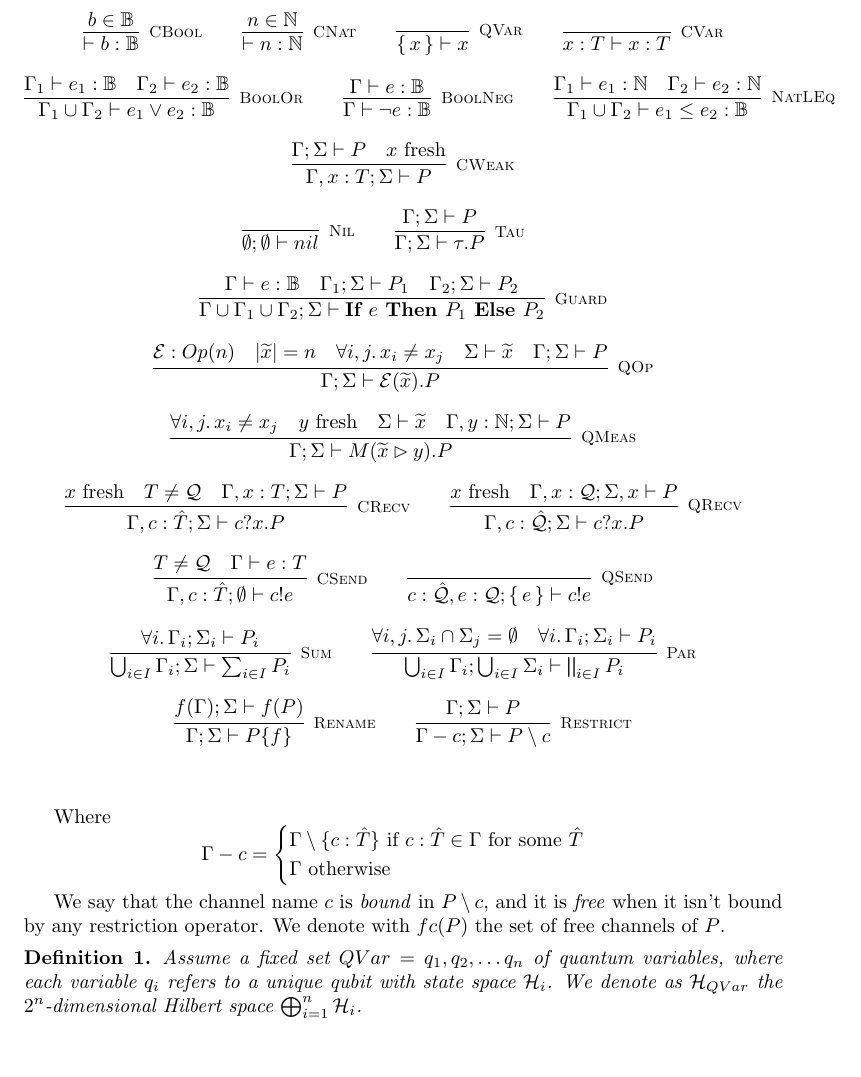
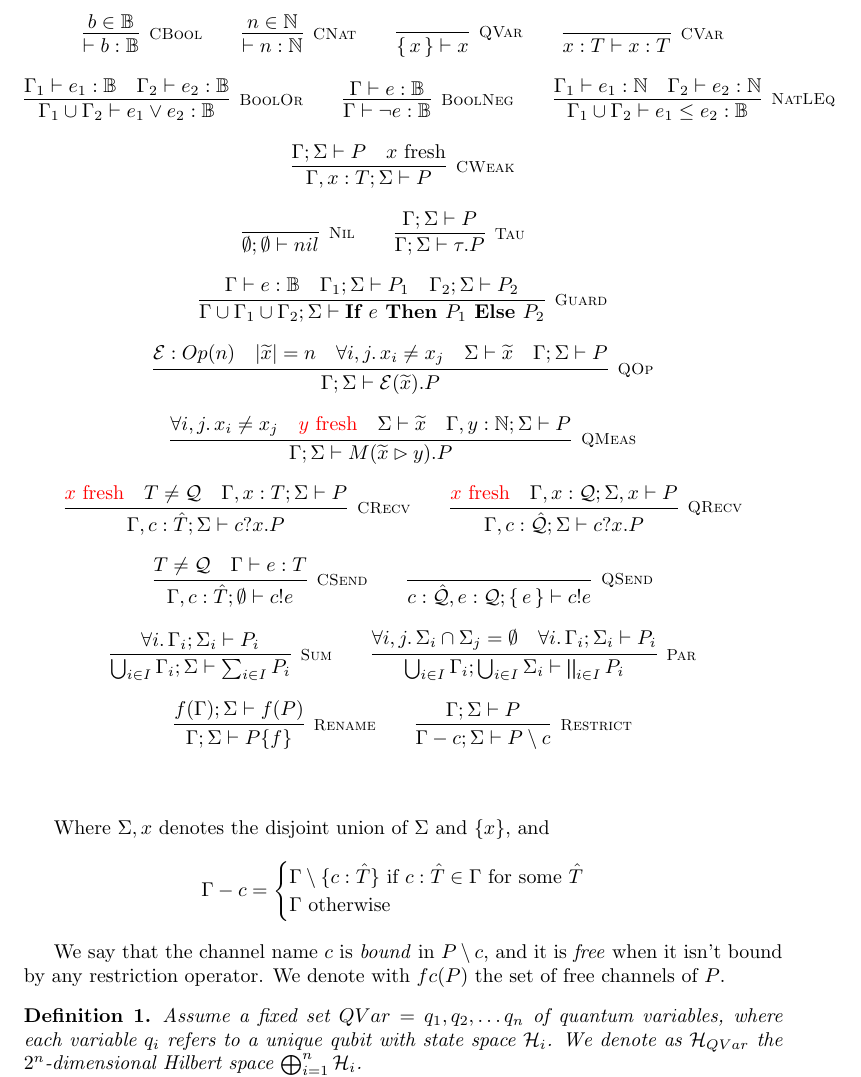
Before and after one commit to gabted/tesi_quantum, a LaTeX thesis (main.tex, which reads chapter4/syntax_types.tex): part of page 33 of 47, cut so that both start at the same text, the shorter picture padded with empty space. Compiled offline with pdfLaTeX.

Commit message:
minor notes on typesystem

```diff
--- a/chapter4/syntax_types.tex
+++ b/chapter4/syntax_types.tex
@@ -66,14 +66,14 @@ Channel types: $\set{\hat{\mathcal{Q}}, \hat{\mathbb{N}}, \hat{\mathbb{B}}}$
 {\Gamma; \Sigma \vdash \mathcal{E}(\widetilde{x}) . P}
 {\mathcal{E}: Op(n) & |\widetilde{x}| = n & \forall i, j \ldotp x_i \neq x_j & \Sigma \vdash \widetilde{x} & \Gamma; \Sigma \vdash P} \\[0.2cm]
 \infer[\mbox{\footnotesize\scshape QMeas}]{\Gamma; \Sigma \vdash M(\widetilde{x} \rhd y) . P}
-{\forall i, j \ldotp x_i \neq x_j & \text{$y$ fresh} & \Sigma \vdash \widetilde{x} & \Gamma, y : \mathbb{N}; \Sigma \vdash P} \\[0.2cm]
+{\forall i, j \ldotp x_i \neq x_j & \note{\text{$y$ fresh}} & \Sigma \vdash \widetilde{x} & \Gamma, y : \mathbb{N}; \Sigma \vdash P} \\[0.2cm]
 \infer[\mbox{\footnotesize\scshape CRecv}]
 {\Gamma, c : \hat{T}; \Sigma \vdash c?x . P}
-{\text{$x$ fresh} & T \neq \mathcal{Q} & \Gamma, x : T; \Sigma \vdash P}
+{\note{\text{$x$ fresh}} & T \neq \mathcal{Q} & \Gamma, x : T; \Sigma \vdash P}
 \qquad
 \infer[\mbox{\footnotesize\scshape QRecv}]
 {\Gamma, c : \hat{\mathcal{Q}}; \Sigma \vdash c?x . P}
-{\text{$x$ fresh} & \Gamma, x : \mathcal{Q}; \Sigma, x \vdash P}
+{\note{\text{$x$ fresh}} & \Gamma, x : \mathcal{Q}; \Sigma, x \vdash P}
 \\[0.2cm]
 \infer[\mbox{\footnotesize\scshape CSend}]{\Gamma, c : \hat{T}; \emptyset \vdash c!e}{T \neq \mathcal{Q} & \Gamma \vdash e : T} \qquad
 \infer[\mbox{\footnotesize\scshape QSend}]{c : \hat{\mathcal{Q}}, e:\mathcal{Q} ; \set{e} \vdash c!e}{} \\[0.2cm]
@@ -85,10 +85,11 @@ Channel types: $\set{\hat{\mathcal{Q}}, \hat{\mathbb{N}}, \hat{\mathbb{B}}}$
 \infer[\mbox{\footnotesize\scshape Restrict}]{\Gamma - c; \Sigma \vdash P \setminus c}{\Gamma; \Sigma \vdash P} \\[0.3cm]
 \end{gather*}
 
-Where $$\Gamma - c = \begin{cases}
+Where $\Sigma, x$ denotes the disjoint union of $\Sigma$ and $\{x\}$, and
+\[\Gamma - c = \begin{cases}
 \Gamma \setminus \{c : \hat{T}\} \text{ if } c: \hat{T} \in \Gamma \text{ for some } \hat{T} \\
 \Gamma \text{ otherwise}
-\end{cases}$$
+\end{cases}\]
 
 We say that the channel name $c$ is \textit{bound} in $P\setminus c$, and it is \textit{free} when it isn't bound by any restriction operator. We denote with $fc(P)$ the set of free channels of $P$.
 
```
